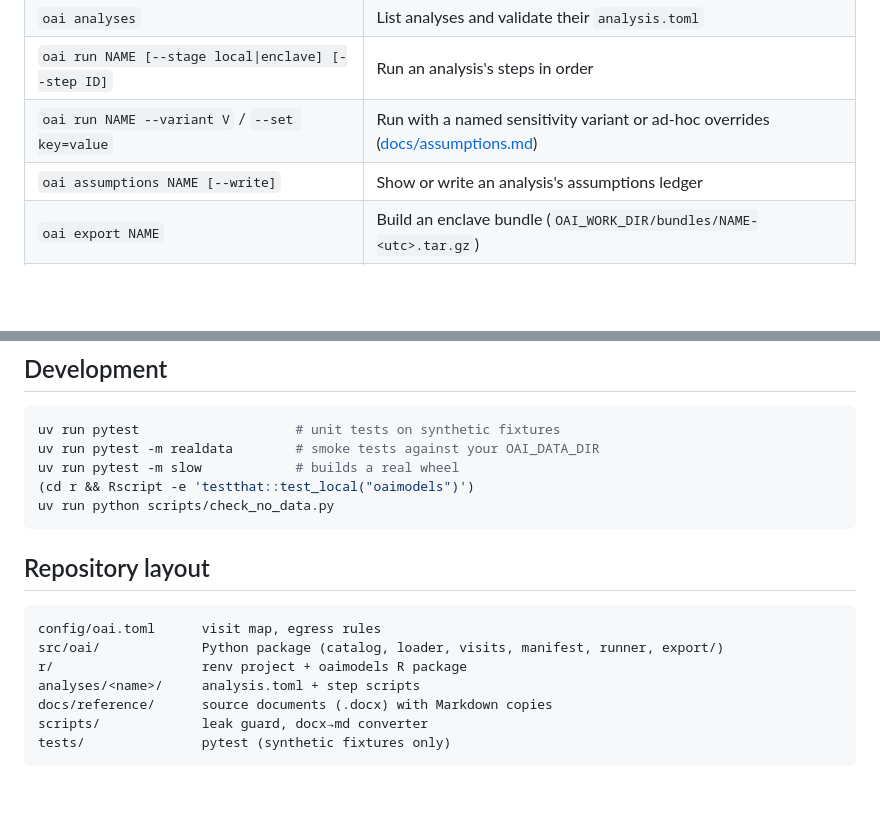
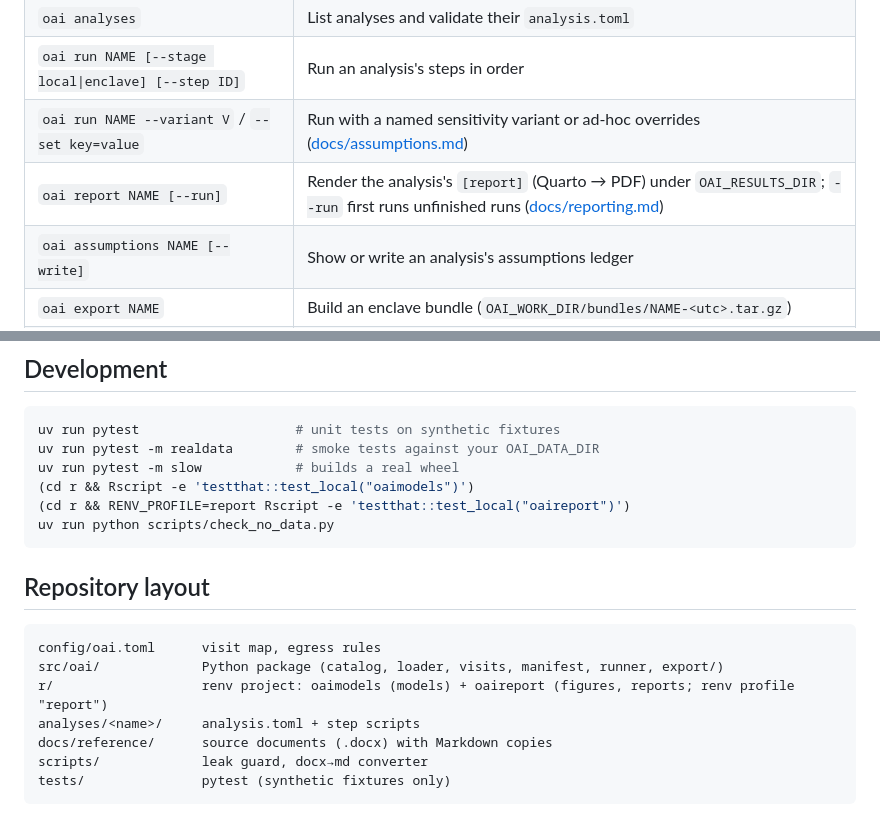
Before and after one commit to Spiewart/oai-analytics, a Markdown page: README.md, 2 parts joined by grey strips. Rendered like a GitHub page; blank space fills up the shorter version.

Commit message:
docs: reporting guide (oai report, oaireport, report renv profile)
Co-Authored-By: Claude Opus 5.5 <noreply@anthropic.com>

````diff
--- a/README.md
+++ b/README.md
@@ -37,6 +37,7 @@ Settings resolve in this order: environment → `.env` → `[paths]` in `config/
 | `oai analyses` | List analyses and validate their `analysis.toml` |
 | `oai run NAME [--stage local\|enclave] [--step ID]` | Run an analysis's steps in order |
 | `oai run NAME --variant V` / `--set key=value` | Run with a named sensitivity variant or ad-hoc overrides ([docs/assumptions.md](docs/assumptions.md)) |
+| `oai report NAME [--run]` | Render the analysis's `[report]` (Quarto → PDF) under `OAI_RESULTS_DIR`; `--run` first runs unfinished runs ([docs/reporting.md](docs/reporting.md)) |
 | `oai assumptions NAME [--write]` | Show or write an analysis's assumptions ledger |
 | `oai export NAME` | Build an enclave bundle (`OAI_WORK_DIR/bundles/NAME-<utc>.tar.gz`) |
 | `oai missing TABLE [VISIT] [--csv FILE]` | Show each missing-value code per column: label, count and what it became |
@@ -83,6 +84,7 @@ uv run pytest                    # unit tests on synthetic fixtures
 uv run pytest -m realdata        # smoke tests against your OAI_DATA_DIR
 uv run pytest -m slow            # builds a real wheel
 (cd r && Rscript -e 'testthat::test_local("oaimodels")')
+(cd r && RENV_PROFILE=report Rscript -e 'testthat::test_local("oaireport")')
 uv run python scripts/check_no_data.py
 ```
 
@@ -91,7 +93,7 @@ uv run python scripts/check_no_data.py
 ```
 config/oai.toml      visit map, egress rules
 src/oai/             Python package (catalog, loader, visits, manifest, runner, export/)
-r/                   renv project + oaimodels R package
+r/                   renv project: oaimodels (models) + oaireport (figures, reports; renv profile "report")
 analyses/<name>/     analysis.toml + step scripts
 docs/reference/      source documents (.docx) with Markdown copies
 scripts/             leak guard, docx→md converter
````
Also changed, not shown: docs/reporting.md (added, +68 -0 lines), 1 other file.
